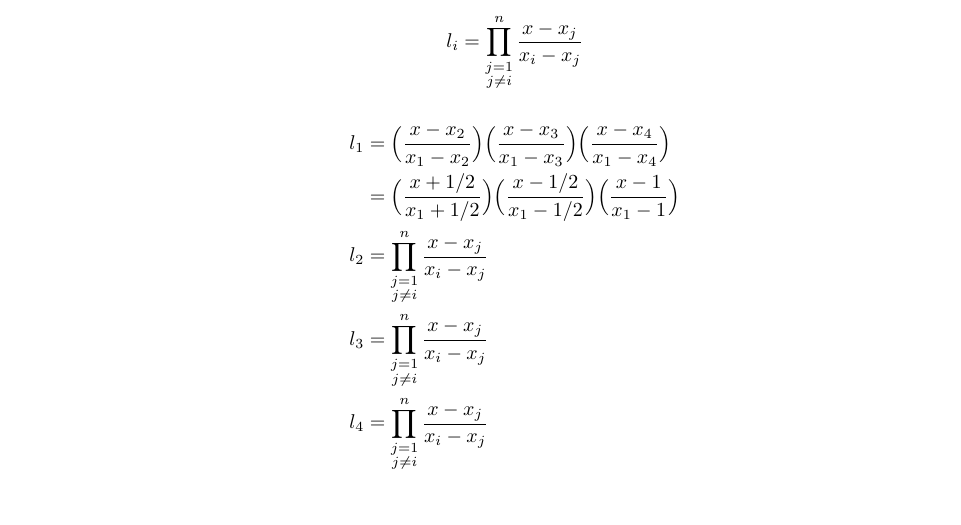
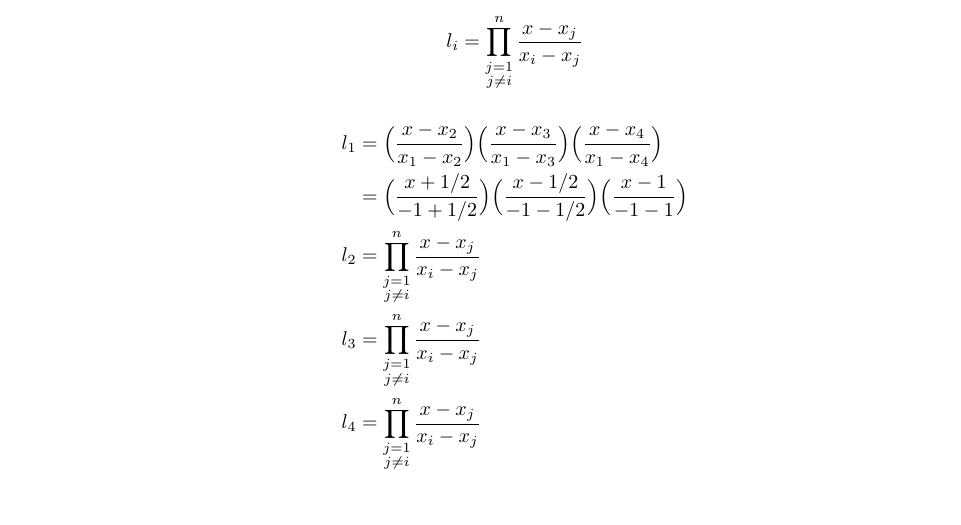
Before and after one commit to poonkeegan/school, a LaTeX document (cscd37/assgn2.tex): part of page 9 of 9, cut so that both start at the same text. Compiled offline with pdfLaTeX.

Commit message:
Mon Mar 12 11:51:13 EDT 2018

```diff
--- a/cscd37/assgn2.tex
+++ b/cscd37/assgn2.tex
@@ -292,7 +292,7 @@ poonkeeg\\
             \[l_i = \prod_{\substack{j=1 \\ j\neq i}}^n\frac{x-x_j}{x_i-x_j} \]
             \begin{align*}
                 l_1 &= \Big( \frac{x - x_2}{x_1 - x_2}\Big)\Big( \frac{x - x_3}{x_1 - x_3}\Big)\Big( \frac{x - x_4}{x_1 - x_4}\Big)\\
-                &= \Big( \frac{x + 1/2}{x_1 + 1/2}\Big)\Big( \frac{x - 1/2}{x_1 - 1/2}\Big)\Big( \frac{x - 1}{x_1 - 1}\Big)\\
+                &= \Big( \frac{x + 1/2}{-1 + 1/2}\Big)\Big( \frac{x - 1/2}{-1 - 1/2}\Big)\Big( \frac{x - 1}{-1 - 1}\Big)\\
                 l_2 &= \prod_{\substack{j=1 \\ j\neq i}}^n\frac{x-x_j}{x_i-x_j} \\
                 l_3 &= \prod_{\substack{j=1 \\ j\neq i}}^n\frac{x-x_j}{x_i-x_j} \\
                 l_4 &= \prod_{\substack{j=1 \\ j\neq i}}^n\frac{x-x_j}{x_i-x_j} \\
```
Also changed, not shown: cscd37/assgn2.pdf.
